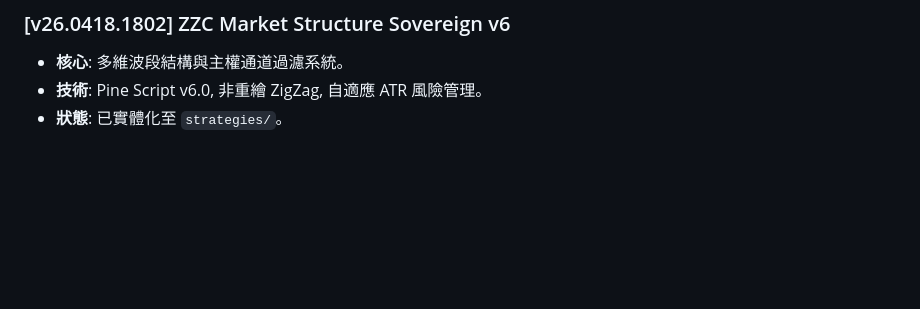
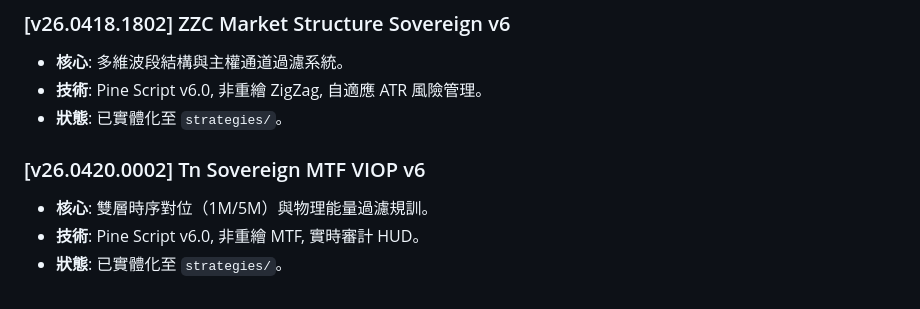
Before and after one commit to raybird/pine-trading-strategies, a Markdown page: README.md, the part around the change. Drawn GitHub-style; blank space fills up the shorter version.

Commit message:
feat: materialize MTF VIOP Sovereign v6 [v26.0420.0002]

```diff
--- a/README.md
+++ b/README.md
@@ -68,3 +68,8 @@
 - **核心**: 多維波段結構與主權通道過濾系統。
 - **技術**: Pine Script v6.0, 非重繪 ZigZag, 自適應 ATR 風險管理。
 - **狀態**: 已實體化至 `strategies/`。
+
+### [v26.0420.0002] Tn Sovereign MTF VIOP v6
+- **核心**: 雙層時序對位（1M/5M）與物理能量過濾規訓。
+- **技術**: Pine Script v6.0, 非重繪 MTF, 實時審計 HUD。
+- **狀態**: 已實體化至 `strategies/`。
```
Also changed, not shown: strategies/README.md (+1 -0 lines).
